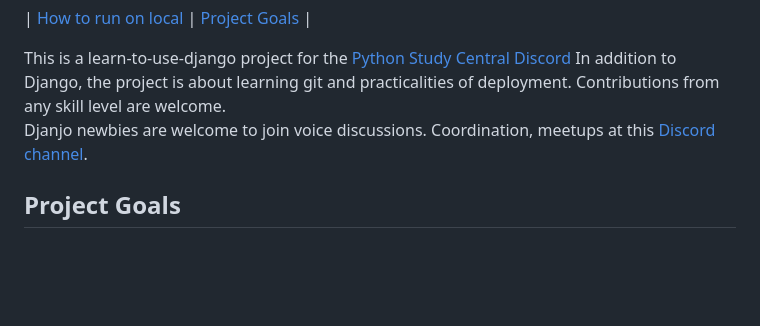
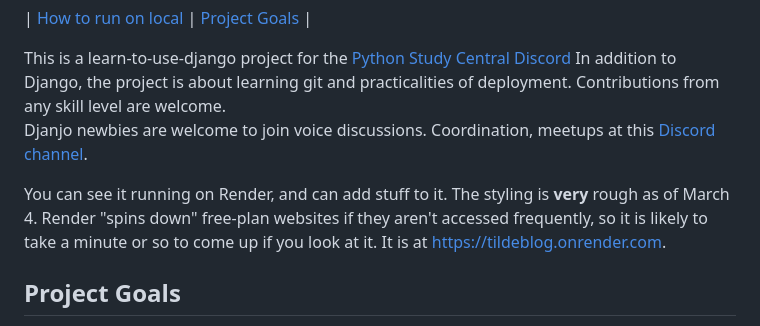
Before and after one commit to regularstuff/tildeblog, a Markdown page: README.md, the part around the change. Rendered like a GitHub page; blank space fills up the shorter version.

Commit message:
Give url for render site

```diff
--- a/README.md
+++ b/README.md
@@ -7,6 +7,10 @@
 This is a learn-to-use-django project for the [Python Study Central Discord](https://discord.com/invite/6pVFMUEKxX)
 In addition to Django, the project is about learning git and practicalities of deployment.  Contributions from any skill level are welcome.
 Djanjo newbies are welcome to join voice discussions.  Coordination, meetups at this [Discord channel](https://discord.com/channels/1200518276023848970/1207695235313049610).
+
+You can see it running on Render, and can add stuff to it.  The styling is **very** rough as of March 4.  Render
+"spins down" free-plan websites if they aren't accessed frequently, so it is likely to take a minute or so
+to come up if you look at it.   It is at https://tildeblog.onrender.com.
 
 ## Project Goals
 Goal is to create a blog specialized for capturing and presenting "Today I Learned" topics.  Main intent is to create a:
```
